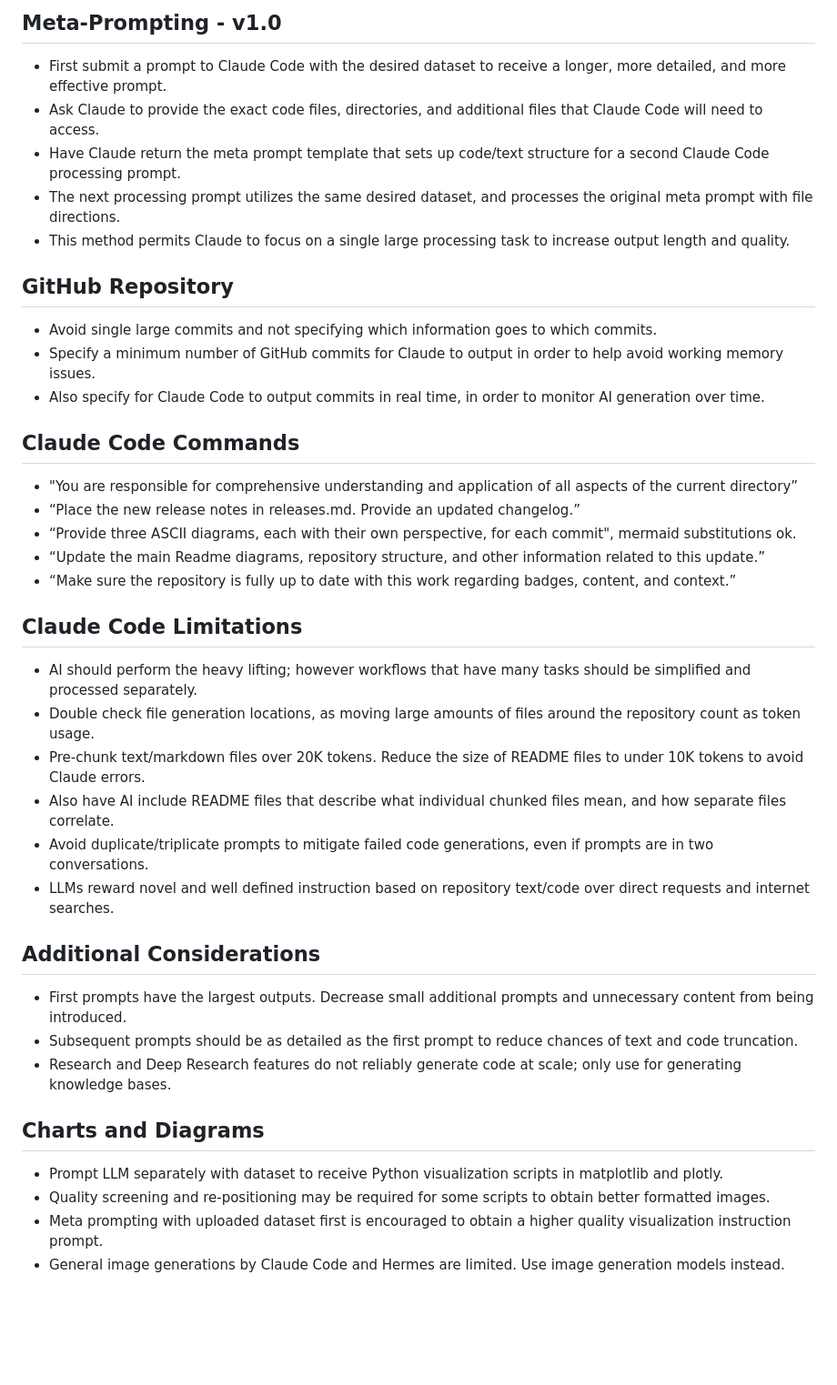
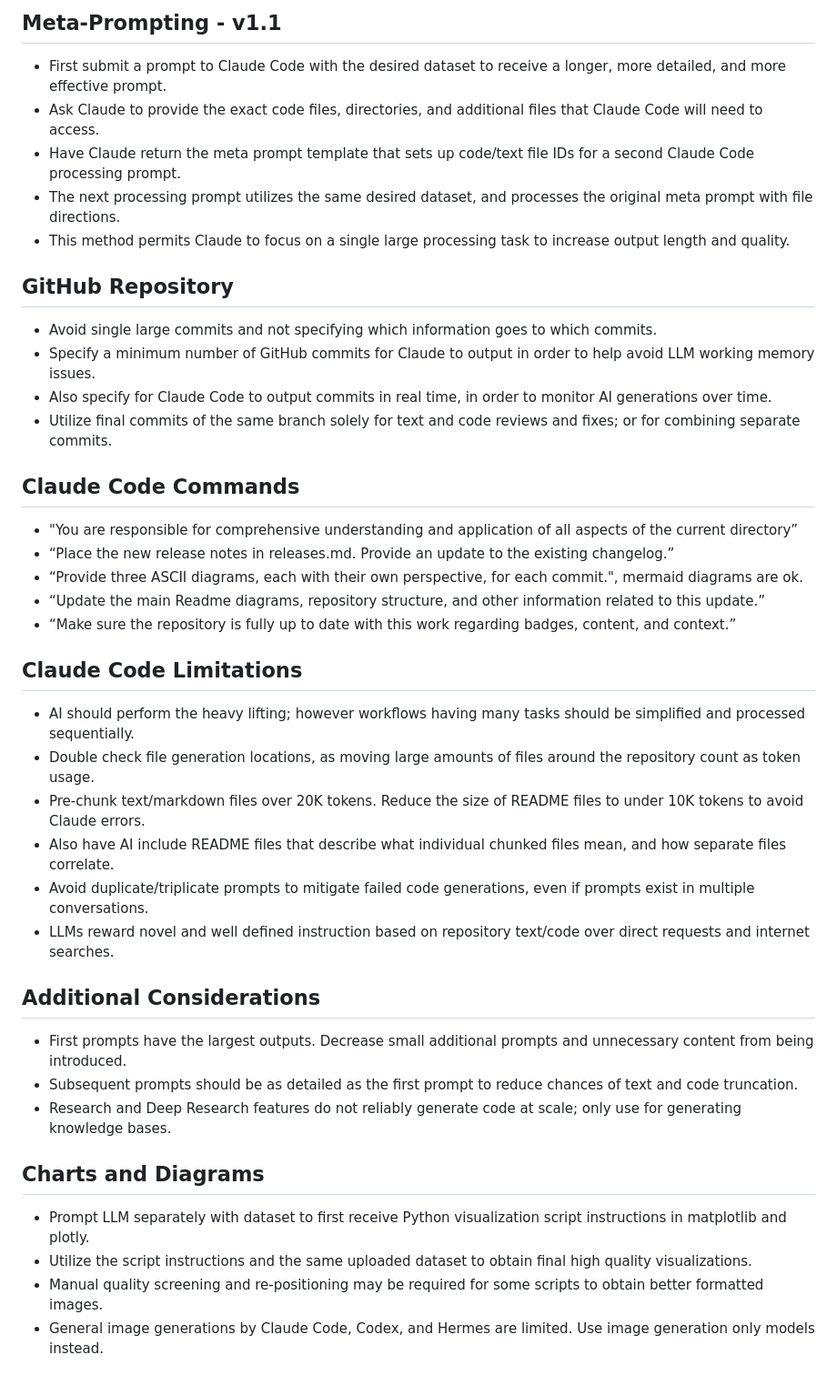
Before and after one commit to kevinkawchak/Clinical-AI-Demos, a Markdown page: national-repositories/build-national.md, the part around one of its changes. Shown at 91% size. Drawn GitHub-style; blank space fills up the shorter version.

```diff
--- a/national-repositories/build-national.md
+++ b/national-repositories/build-national.md
@@ -2,29 +2,30 @@
 
-## Meta-Prompting - v1.0
+## Meta-Prompting - v1.1
 - First submit a prompt to Claude Code with the desired dataset to receive a longer, more detailed, and more effective prompt.
 - Ask Claude to provide the exact code files, directories, and additional files that Claude Code will need to access.
-- Have Claude return the meta prompt template that sets up code/text structure for a second Claude Code processing prompt.
+- Have Claude return the meta prompt template that sets up code/text file IDs for a second Claude Code processing prompt.
 - The next processing prompt utilizes the same desired dataset, and processes the original meta prompt with file directions.
 - This method permits Claude to focus on a single large processing task to increase output length and quality.
 
 ## GitHub Repository
 - Avoid single large commits and not specifying which information goes to which commits.
-- Specify a minimum number of GitHub commits for Claude to output in order to help avoid working memory issues.
-- Also specify for Claude Code to output commits in real time, in order to monitor AI generation over time.
+- Specify a minimum number of GitHub commits for Claude to output in order to help avoid LLM working memory issues.
+- Also specify for Claude Code to output commits in real time, in order to monitor AI generations over time.
+- Utilize final commits of the same branch solely for text and code reviews and fixes; or for combining separate commits.
 
 ## Claude Code Commands
 - "You are responsible for comprehensive understanding and application of all aspects of the current directory”
-- “Place the new release notes in releases.md. Provide an updated changelog.”
-- “Provide three ASCII diagrams, each with their own perspective, for each commit", mermaid substitutions ok.
+- “Place the new release notes in releases.md. Provide an update to the existing changelog.”
+- “Provide three ASCII diagrams, each with their own perspective, for each commit.", mermaid diagrams are ok.
 - “Update the main Readme diagrams, repository structure, and other information related to this update.”
 - “Make sure the repository is fully up to date with this work regarding badges, content, and context.”
 
 ## Claude Code Limitations
-- AI should perform the heavy lifting; however workflows that have many tasks should be simplified and processed separately.
+- AI should perform the heavy lifting; however workflows having many tasks should be simplified and processed sequentially.
 - Double check file generation locations, as moving large amounts of files around the repository count as token usage.
 - Pre-chunk text/markdown files over 20K tokens. Reduce the size of README files to under 10K tokens to avoid Claude errors.
 - Also have AI include README files that describe what individual chunked files mean, and how separate files correlate.
-- Avoid duplicate/triplicate prompts to mitigate failed code generations, even if prompts are in two conversations.
+- Avoid duplicate/triplicate prompts to mitigate failed code generations, even if prompts exist in multiple conversations.
 - LLMs reward novel and well defined instruction based on repository text/code over direct requests and internet searches.
 
 ## Additional Considerations
@@ -33,7 +34,7 @@
 - Research and Deep Research features do not reliably generate code at scale; only use for generating knowledge bases.
 
 ## Charts and Diagrams
-- Prompt LLM separately with dataset to receive Python visualization scripts in matplotlib and plotly.
-- Quality screening and re-positioning may be required for some scripts to obtain better formatted images.
-- Meta prompting with uploaded dataset first is encouraged to obtain a higher quality visualization instruction prompt.
-- General image generations by Claude Code and Hermes are limited. Use image generation models instead.
+- Prompt LLM separately with dataset to first receive Python visualization script instructions in matplotlib and plotly.
+- Utilize the script instructions and the same uploaded dataset to obtain final high quality visualizations.
+- Manual quality screening and re-positioning may be required for some scripts to obtain better formatted images.
+- General image generations by Claude Code, Codex, and Hermes are limited. Use image generation only models instead.
```
Also changed, not shown: other parts of national-repositories/build-national.md (+1 -1 lines).
